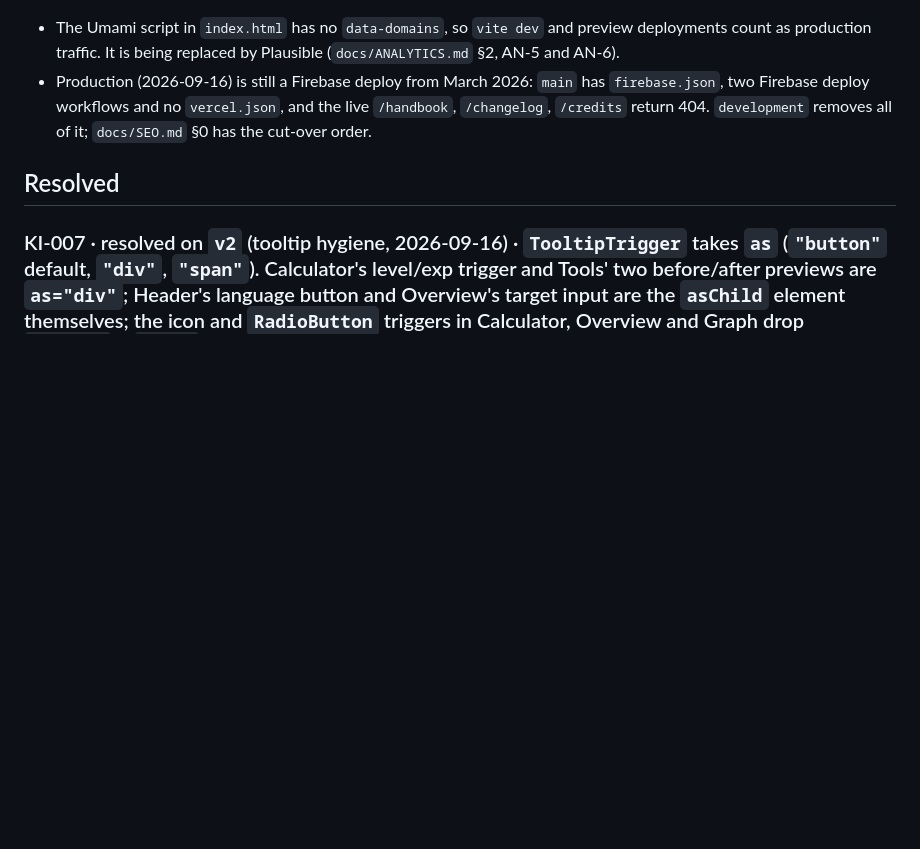
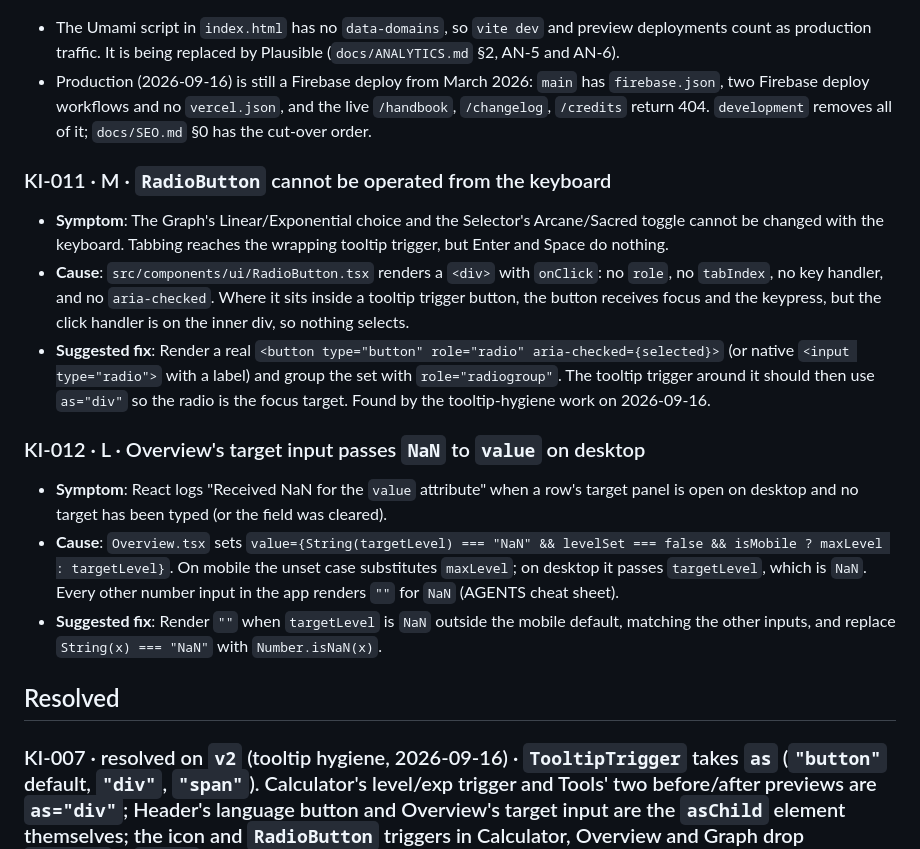
Before and after one commit to Hyporos/maple-symbols, a Markdown page: docs/KNOWN_ISSUES.md, the part around the change. GitHub-like rendering; blank space fills up the shorter version.

Commit message:
Log KI-011 (RadioButton keyboard) and KI-012 (NaN input value)
Both surfaced during the tooltip-hygiene work. A third reported issue, an
input nested in Overview's row button, was checked and is not real: the
input lives in the sibling panel.

Co-Authored-By: Claude Opus 5 (1M context) <noreply@anthropic.com>

```diff
--- a/docs/KNOWN_ISSUES.md
+++ b/docs/KNOWN_ISSUES.md
@@ -17,6 +17,18 @@ Severity: **H** = wrong output or data loss for users, **M** = wrong in an edge
 - The Umami script in `index.html` has no `data-domains`, so `vite dev` and preview deployments count as production traffic. It is being replaced by Plausible (`docs/ANALYTICS.md` §2, AN-5 and AN-6).
 - Production (2026-09-16) is still a Firebase deploy from March 2026: `main` has `firebase.json`, two Firebase deploy workflows and no `vercel.json`, and the live `/handbook`, `/changelog`, `/credits` return 404. `development` removes all of it; `docs/SEO.md` §0 has the cut-over order.
 
+### KI-011 · M · `RadioButton` cannot be operated from the keyboard
+
+- **Symptom**: The Graph's Linear/Exponential choice and the Selector's Arcane/Sacred toggle cannot be changed with the keyboard. Tabbing reaches the wrapping tooltip trigger, but Enter and Space do nothing.
+- **Cause**: `src/components/ui/RadioButton.tsx` renders a `<div>` with `onClick`: no `role`, no `tabIndex`, no key handler, and no `aria-checked`. Where it sits inside a tooltip trigger button, the button receives focus and the keypress, but the click handler is on the inner div, so nothing selects.
+- **Suggested fix**: Render a real `<button type="button" role="radio" aria-checked={selected}>` (or native `<input type="radio">` with a label) and group the set with `role="radiogroup"`. The tooltip trigger around it should then use `as="div"` so the radio is the focus target. Found by the tooltip-hygiene work on 2026-09-16.
+
+### KI-012 · L · Overview's target input passes `NaN` to `value` on desktop
+
+- **Symptom**: React logs "Received NaN for the `value` attribute" when a row's target panel is open on desktop and no target has been typed (or the field was cleared).
+- **Cause**: `Overview.tsx` sets `value={String(targetLevel) === "NaN" && levelSet === false && isMobile ? maxLevel : targetLevel}`. On mobile the unset case substitutes `maxLevel`; on desktop it passes `targetLevel`, which is `NaN`. Every other number input in the app renders `""` for `NaN` (AGENTS cheat sheet).
+- **Suggested fix**: Render `""` when `targetLevel` is `NaN` outside the mobile default, matching the other inputs, and replace `String(x) === "NaN"` with `Number.isNaN(x)`.
+
 ## Resolved
 
 ### KI-007 · resolved on `v2` (tooltip hygiene, 2026-09-16) · `TooltipTrigger` takes `as` (`"button"` default, `"div"`, `"span"`). Calculator's level/exp trigger and Tools' two before/after previews are `as="div"`; Header's language button and Overview's target input are the `asChild` element themselves; the icon and `RadioButton` triggers in Calculator, Overview and Graph drop `asChild` + `{" "}` for a plain trigger. Rendering Header, Calculator, Tools, Overview and Graph together gives no nesting `console.error` and no `button button`/`button input`. (Was: a `<button>` fallback wrapped inputs and buttons; React logged "`<button>` cannot be a descendant of `<button>`".) The Handbook tables keep the `asChild` + `{" "}` form, which renders a valid icon-in-button.
```
